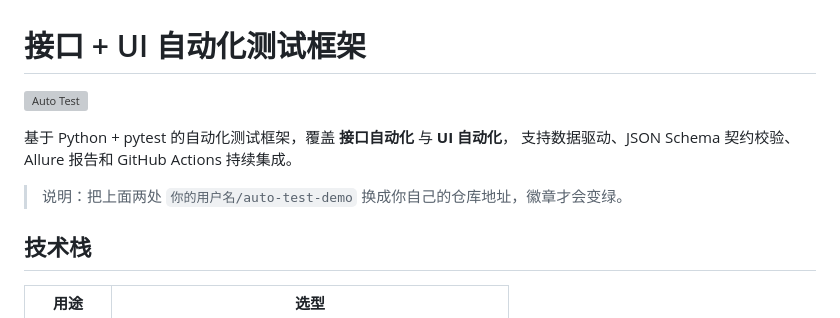
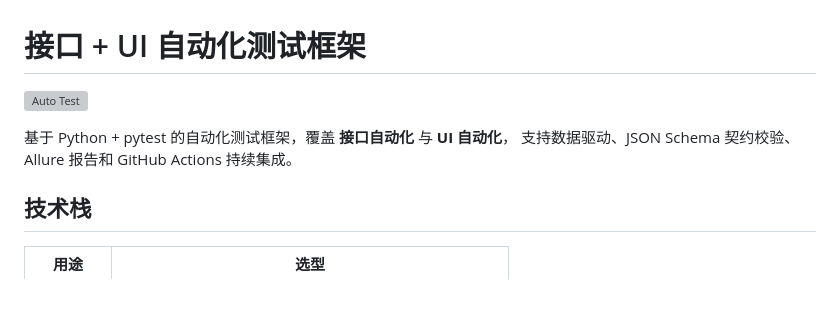
Before and after one commit to lefan17/auto-test-demo, a Markdown page: README.md, the part around one of its changes. Drawn GitHub-style; blank space fills up the shorter version; grey boxes are pictures that could not be loaded.

```diff
--- a/README.md
+++ b/README.md
@@ -4,8 +4,6 @@
 
 基于 Python + pytest 的自动化测试框架，覆盖 **接口自动化** 与 **UI 自动化**，
 支持数据驱动、JSON Schema 契约校验、Allure 报告和 GitHub Actions 持续集成。
-
-> 说明：把上面两处 `你的用户名/auto-test-demo` 换成你自己的仓库地址，徽章才会变绿。
 
 ## 技术栈
 
```
Also changed, not shown: other parts of README.md (+1 -1 lines).
